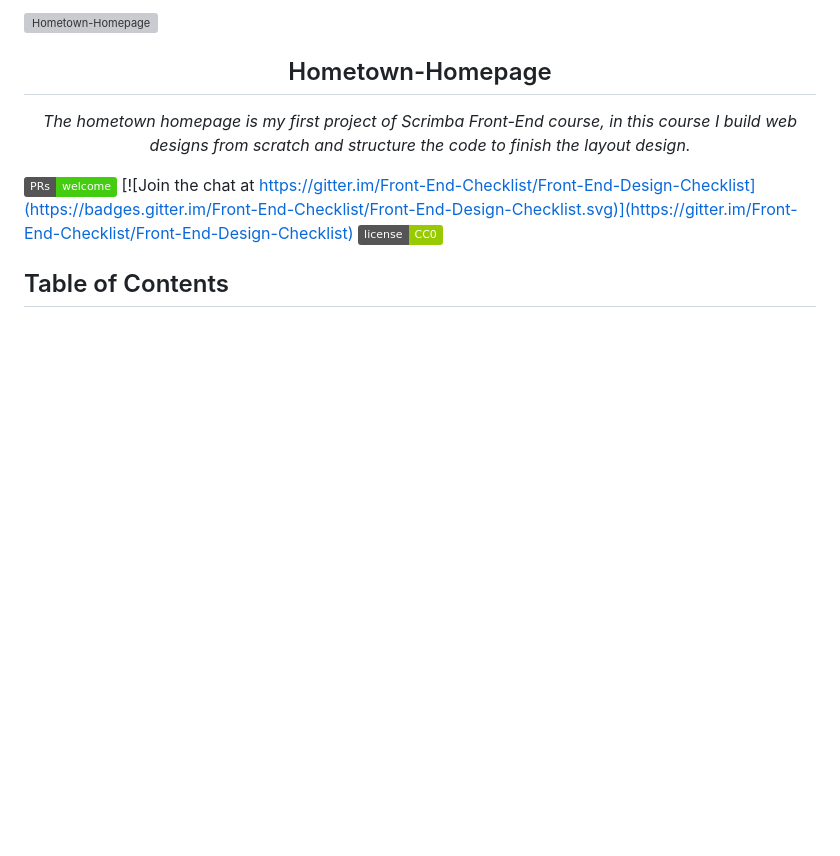
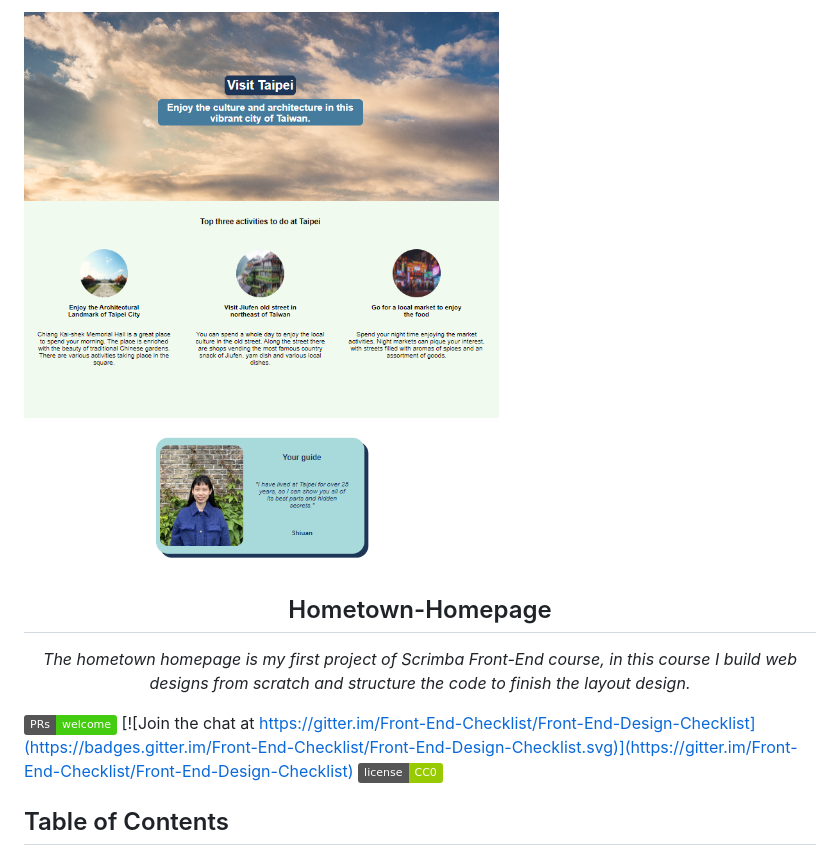
Before and after one commit to shiuandai/Hometown-Homepage, a Markdown page: README.md, the part around the change. Rendered like a GitHub page; badges without logos; blank space fills up the shorter version; grey boxes are pictures that could not be loaded.

```diff
--- a/README.md
+++ b/README.md
@@ -1,4 +1,4 @@
-![Hometown-Homepage](/image/Hometown_Homepage_banner)
+![Hometown-Homepage](/image/Hometown_Homepage_banner.png)
 <h2 align="center">Hometown-Homepage</h2>
 
 <p align="center">
```
